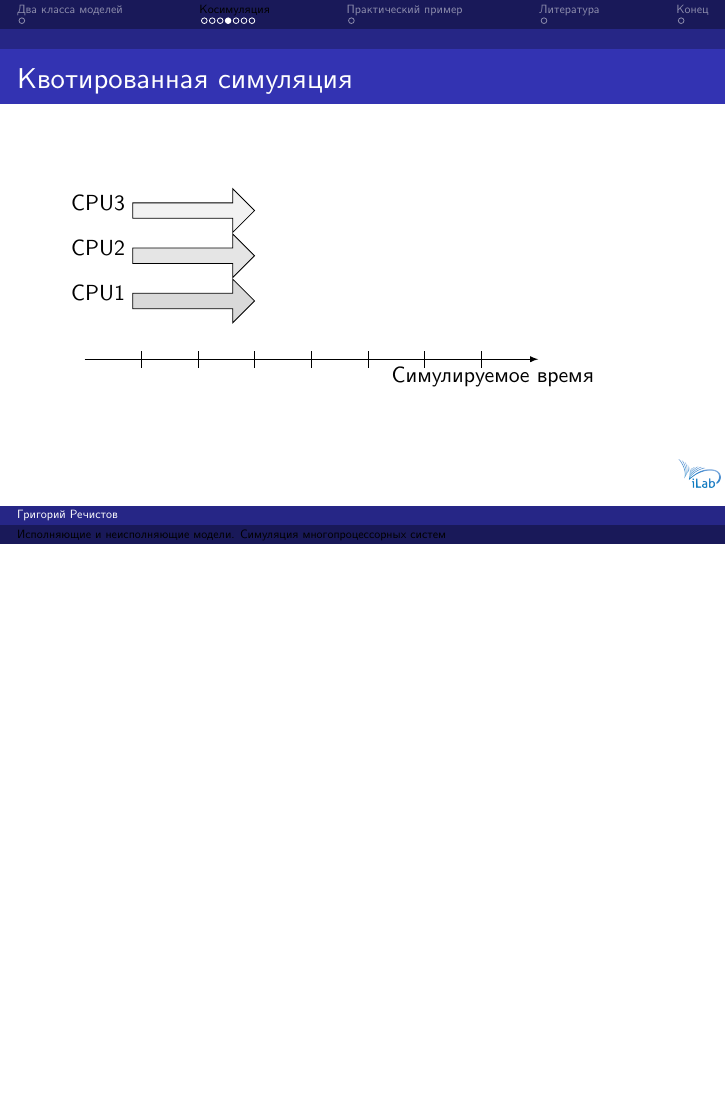
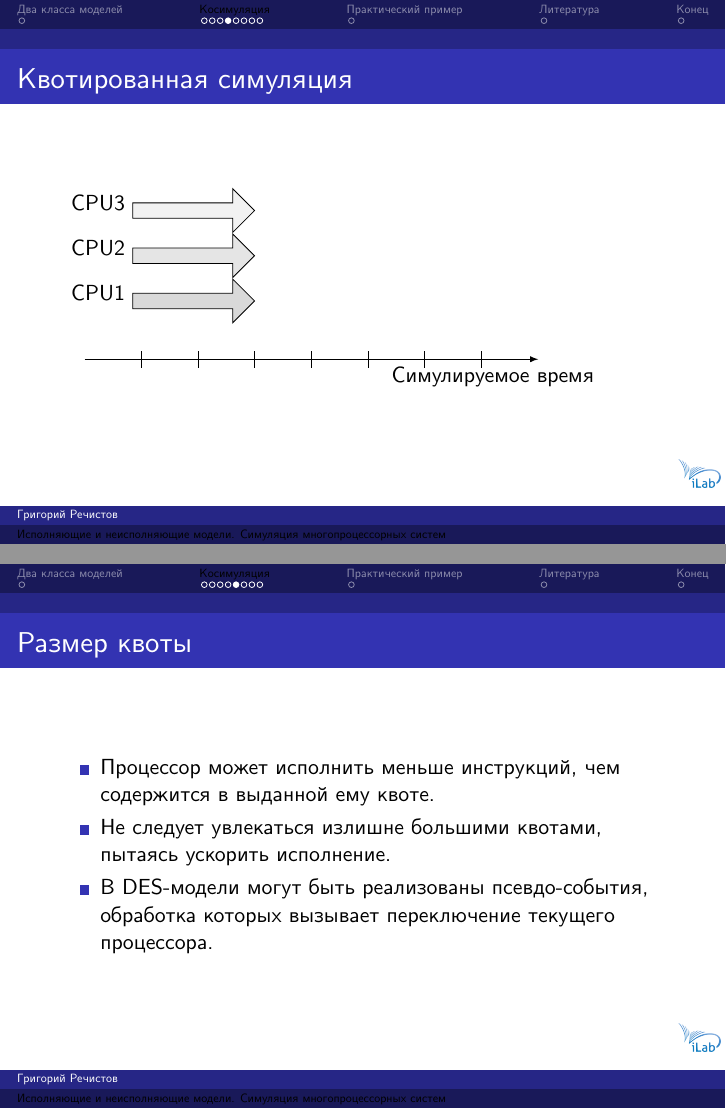
Before and after one commit to atakua/simlectures-archive, LaTeX slides (lecture05-des/lecture05-des-new-pt2.tex): page 12 of 18 before the commit and pages 12 and 13 of 19 after it, the two joined at a grey line, the shorter picture padded with empty space. Compiled offline with XeLaTeX.

Commit message:
Updated a bit

```diff
--- a/lecture05-des/lecture05-des-new-pt2.tex
+++ b/lecture05-des/lecture05-des-new-pt2.tex
@@ -152,6 +152,16 @@
 
 \end{frame}
 
+\begin{frame}{Размер квоты}
+\begin{itemize}
+\item  Процессор может исполнить меньше инструкций, чем содержится в выданной ему квоте.
+\item Не следует увлекаться излишне большими квотами, пытаясь ускорить исполнение.
+\item В DES-модели могут быть реализованы псевдо-события, обработка которых вызывает переключение текущего процессора.
+\end{itemize}
+
+\end{frame}
+
+
 
 \begin{frame}{Совместная симуляция DES и исполняющей модели}
 \centering
```
Also changed, not shown: lecture05-des/lecture05-des-new-pt2.pdf.
